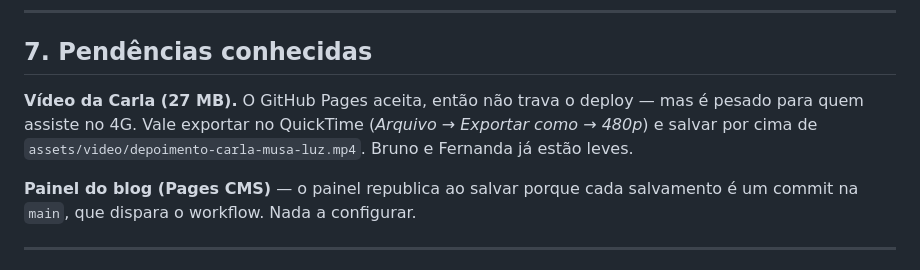
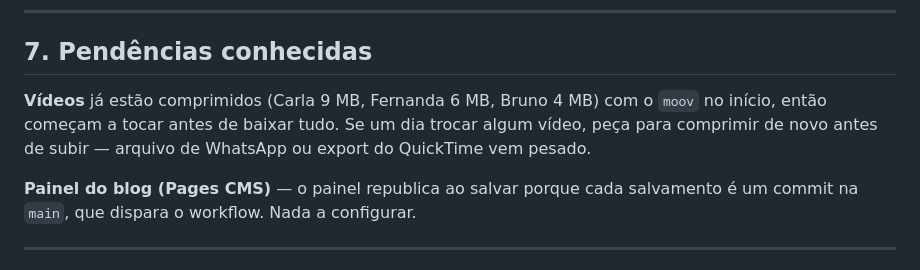
Before and after one commit to marcoscensi/ecommercecompany, a Markdown page: LEIA-ME.md, the part around the change. Rendered like a GitHub page.

Commit message:
LEIA-ME: vídeos resolvidos
Co-Authored-By: Claude Opus 5 (1M context) <noreply@anthropic.com>

```diff
--- a/LEIA-ME.md
+++ b/LEIA-ME.md
@@ -246,10 +246,10 @@ ecommercecompany/
 
 ## 7. Pendências conhecidas
 
-**Vídeo da Carla (27 MB).** O GitHub Pages aceita, então não trava o deploy —
-mas é pesado para quem assiste no 4G. Vale exportar no QuickTime
-(*Arquivo → Exportar como → 480p*) e salvar por cima de
-`assets/video/depoimento-carla-musa-luz.mp4`. Bruno e Fernanda já estão leves.
+**Vídeos** já estão comprimidos (Carla 9 MB, Fernanda 6 MB, Bruno 4 MB) com o
+`moov` no início, então começam a tocar antes de baixar tudo. Se um dia trocar
+algum vídeo, peça para comprimir de novo antes de subir — arquivo de WhatsApp
+ou export do QuickTime vem pesado.
 
 **Painel do blog (Pages CMS)** — o painel republica ao salvar porque cada
 salvamento é um commit na `main`, que dispara o workflow. Nada a configurar.
```
